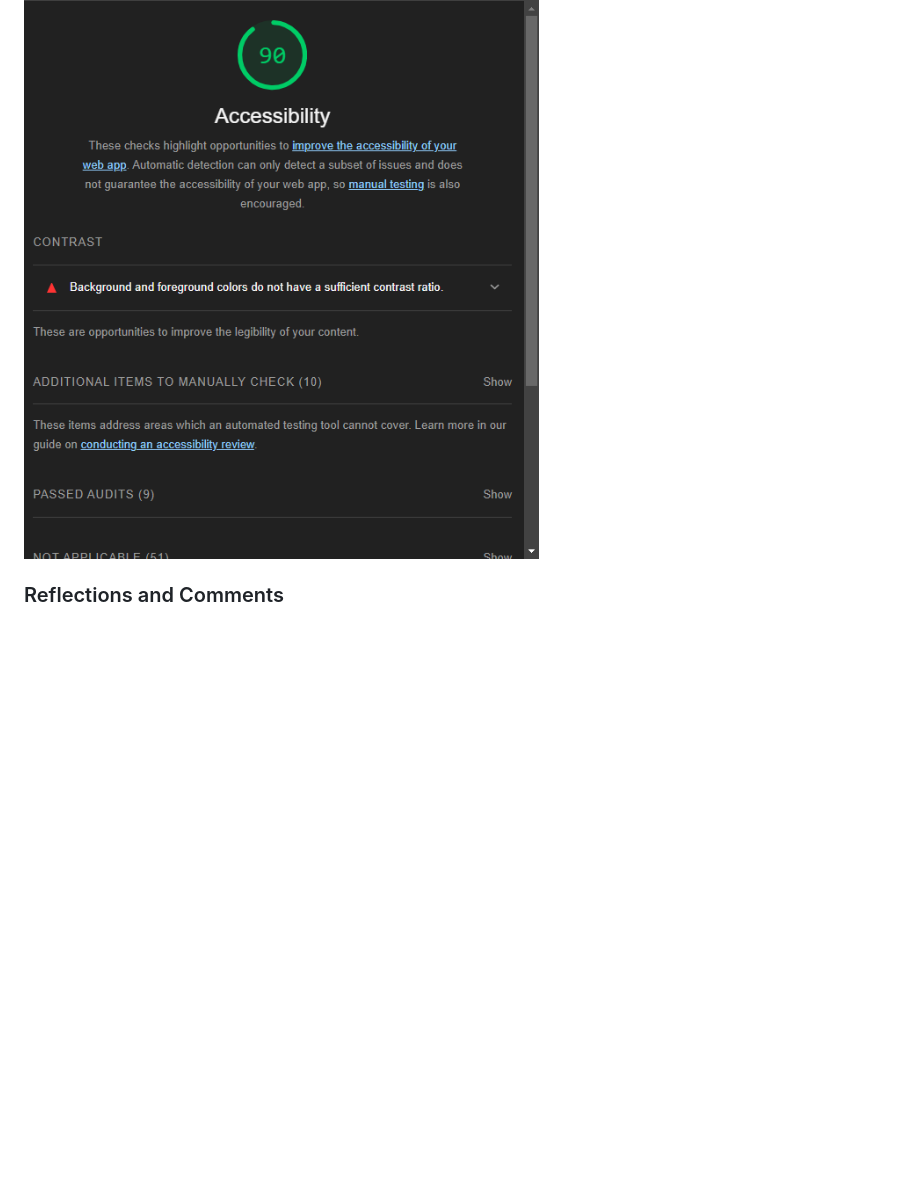
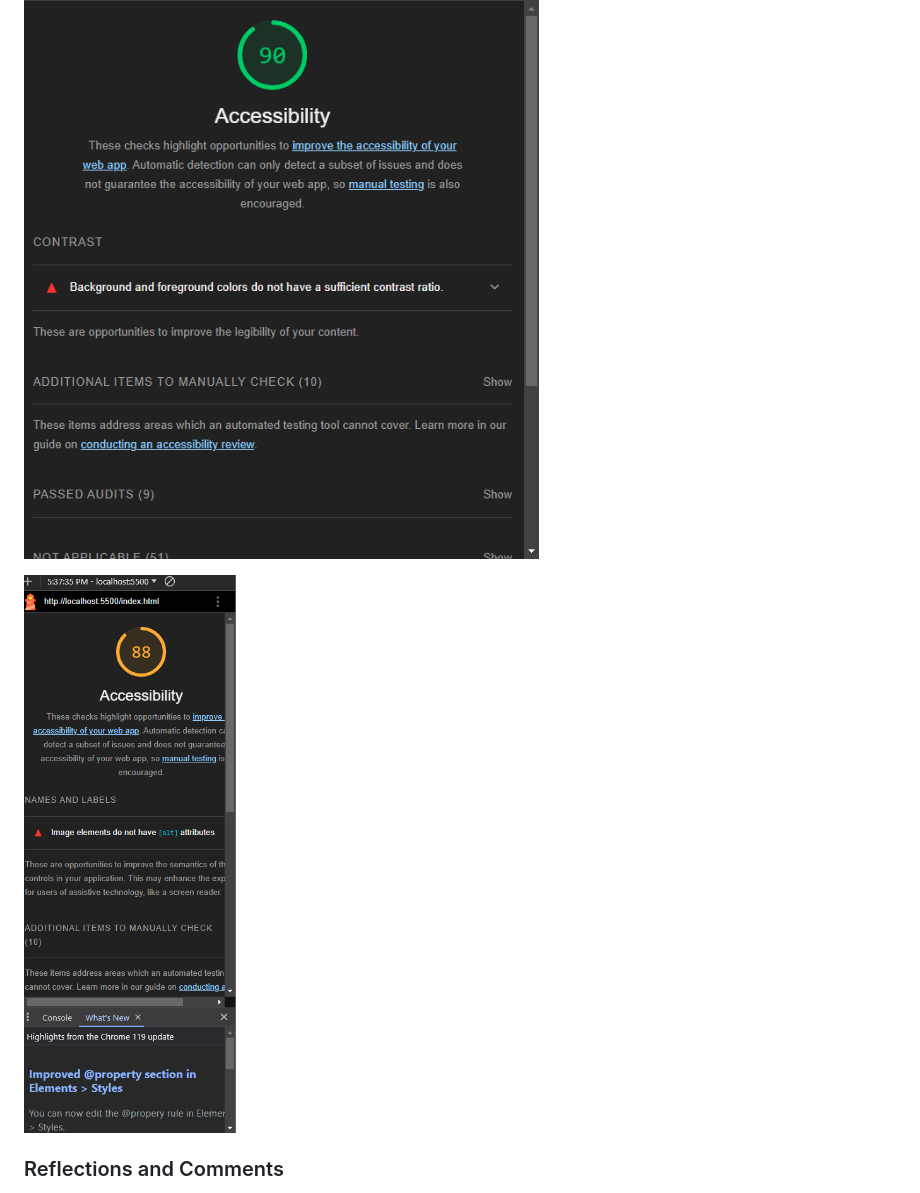
Before and after one commit to brendanhuddleston18/cookie-stand, a Markdown page: README.md, the part around the change. GitHub-like rendering; pictures changed too: lighthouselab10.png (added); blank space fills up the shorter version.

Commit message:
Added new lighthouse report added different fonts to meet requirements

```diff
--- a/README.md
+++ b/README.md
@@ -17,6 +17,8 @@ Brendan Huddleston
 
 ![lighthouseScore](lighthouselab06.png)
 
+![lighthouseScore#2](lighthouselab10.png)
+
 ### Reflections and Comments
 
 - Pat's Salmon Cookie assignment was a pretty challenging but fun one now that we're done with it.  Making all of the data dynamic was quite the task especially with the ability to add cities into the table.
```
Also changed, not shown: 1 other file.
